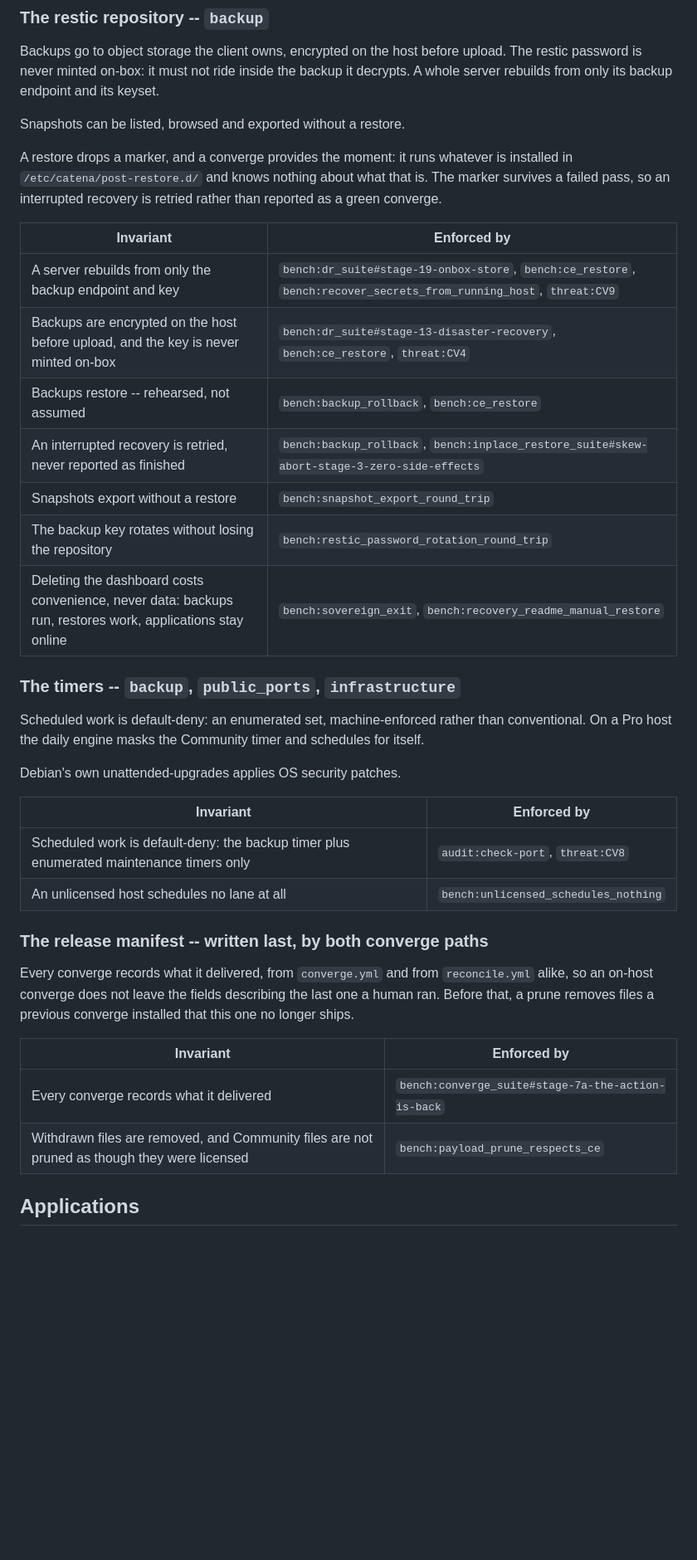
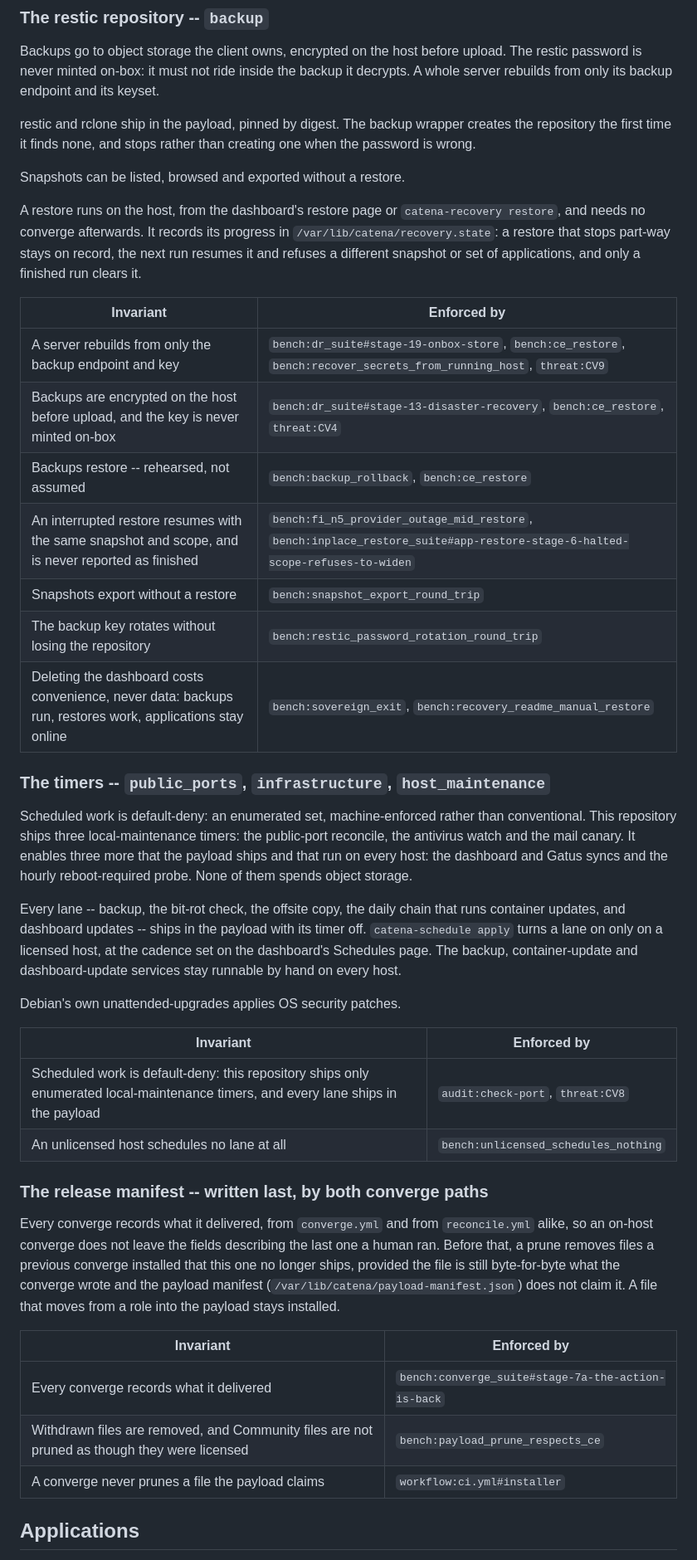
Before and after one commit to catenahq/catena-ce, a Markdown page: SPEC.md, the part around one of its changes. Shown at 83% size. Drawn GitHub-style; blank space fills up the shorter version.

```diff
--- a/SPEC.md
+++ b/SPEC.md
@@ -280,34 +277,49 @@ upload. The restic password is never minted on-box: it must not ride inside
 the backup it decrypts. A whole server rebuilds from only its backup endpoint
 and its keyset.
 
+restic and rclone ship in the payload, pinned by digest. The backup wrapper
+creates the repository the first time it finds none, and stops rather than
+creating one when the password is wrong.
+
 Snapshots can be listed, browsed and exported without a restore.
 
-A restore drops a marker, and a converge provides the moment: it runs whatever
-is installed in `/etc/catena/post-restore.d/` and knows nothing about what
-that is. The marker survives a failed pass, so an interrupted recovery is
-retried rather than reported as a green converge.
+A restore runs on the host, from the dashboard's restore page or
+`catena-recovery restore`, and needs no converge afterwards. It records its
+progress in `/var/lib/catena/recovery.state`: a restore that stops part-way
+stays on record, the next run resumes it and refuses a different snapshot or
+set of applications, and only a finished run clears it.
 
 | Invariant | Enforced by |
 | --- | --- |
 | A server rebuilds from only the backup endpoint and key | `bench:dr_suite#stage-19-onbox-store`, `bench:ce_restore`, `bench:recover_secrets_from_running_host`, `threat:CV9` |
 | Backups are encrypted on the host before upload, and the key is never minted on-box | `bench:dr_suite#stage-13-disaster-recovery`, `bench:ce_restore`, `threat:CV4` |
 | Backups restore -- rehearsed, not assumed | `bench:backup_rollback`, `bench:ce_restore` |
-| An interrupted recovery is retried, never reported as finished | `bench:backup_rollback`, `bench:inplace_restore_suite#skew-abort-stage-3-zero-side-effects` |
+| An interrupted restore resumes with the same snapshot and scope, and is never reported as finished | `bench:fi_n5_provider_outage_mid_restore`, `bench:inplace_restore_suite#app-restore-stage-6-halted-scope-refuses-to-widen` |
 | Snapshots export without a restore | `bench:snapshot_export_round_trip` |
 | The backup key rotates without losing the repository | `bench:restic_password_rotation_round_trip` |
 | Deleting the dashboard costs convenience, never data: backups run, restores work, applications stay online | `bench:sovereign_exit`, `bench:recovery_readme_manual_restore` |
 
-### The timers -- `backup`, `public_ports`, `infrastructure`
+### The timers -- `public_ports`, `infrastructure`, `host_maintenance`
 
 Scheduled work is default-deny: an enumerated set, machine-enforced rather
-than conventional. On a Pro host the daily engine
-masks the Community timer and schedules for itself.
+than conventional. This repository ships three local-maintenance timers: the
+public-port reconcile, the antivirus watch and the mail canary. It enables
+three more that the payload ships and that run on every host: the dashboard
+and Gatus syncs and the hourly reboot-required probe. None of them spends
+object storage.
+
+Every lane -- backup, the bit-rot check, the offsite copy, the daily chain
+that runs container updates, and dashboard updates -- ships in the payload
+with its timer off.
+`catena-schedule apply` turns a lane on only on a licensed host, at the
+cadence set on the dashboard's Schedules page. The backup, container-update
+and dashboard-update services stay runnable by hand on every host.
 
 Debian's own unattended-upgrades applies OS security patches.
 
 | Invariant | Enforced by |
 | --- | --- |
-| Scheduled work is default-deny: the backup timer plus enumerated maintenance timers only | `audit:check-port`, `threat:CV8` |
+| Scheduled work is default-deny: this repository ships only enumerated local-maintenance timers, and every lane ships in the payload | `audit:check-port`, `threat:CV8` |
 | An unlicensed host schedules no lane at all | `bench:unlicensed_schedules_nothing` |
 
 ### The release manifest -- written last, by both converge paths
@@ -315,12 +327,16 @@ Debian's own unattended-upgrades applies OS security patches.
 Every converge records what it delivered, from `converge.yml` and from
 `reconcile.yml` alike, so an on-host converge does not leave the fields
 describing the last one a human ran. Before that, a prune removes files a
-previous converge installed that this one no longer ships.
+previous converge installed that this one no longer ships, provided the file
+is still byte-for-byte what the converge wrote and the payload manifest
+(`/var/lib/catena/payload-manifest.json`) does not claim it. A file that moves
+from a role into the payload stays installed.
 
 | Invariant | Enforced by |
 | --- | --- |
 | Every converge records what it delivered | `bench:converge_suite#stage-7a-the-action-is-back` |
 | Withdrawn files are removed, and Community files are not pruned as though they were licensed | `bench:payload_prune_respects_ce` |
+| A converge never prunes a file the payload claims | `workflow:ci.yml#installer` |
 
 ## Applications
 
```
Also changed, not shown: other parts of SPEC.md (+27 -25 lines).
